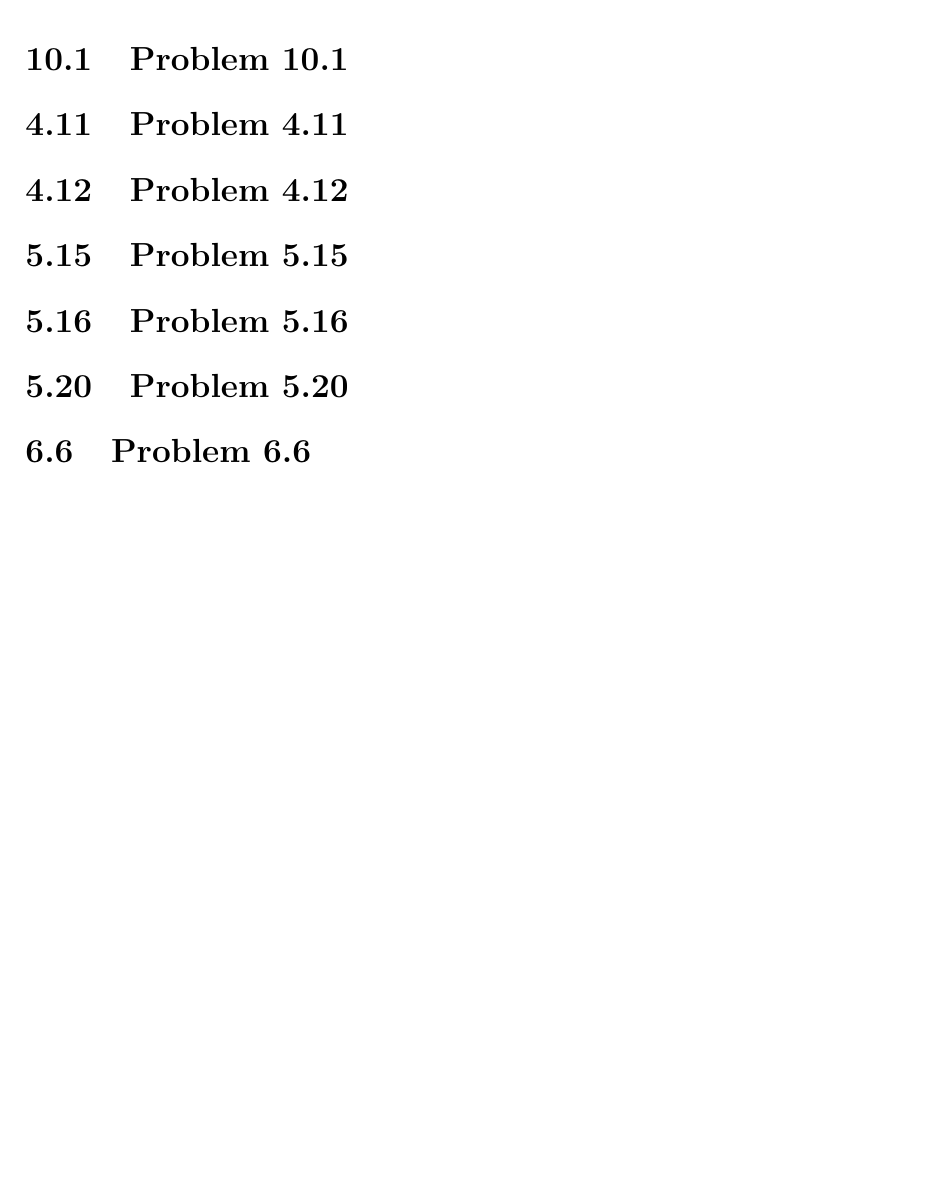
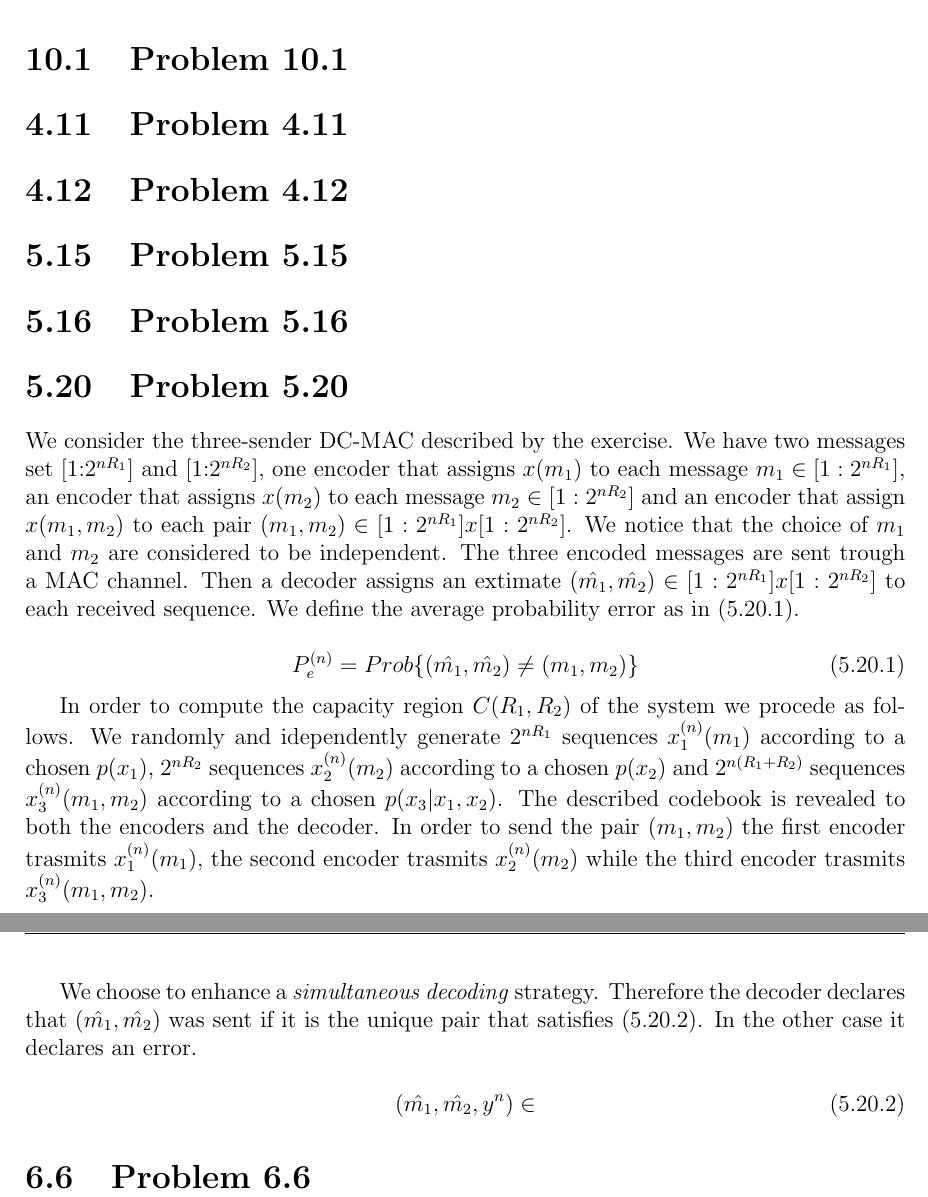
Before and after one commit to mattia-lecci/IT_homeworks, a LaTeX problem sheet (HW2/Solution.tex, which reads HW2/tex/ex6.tex): part of the page before the commit and two parts of pages 1 and 2 of 2 after it, the two joined at a grey line, cut so that both start at the same text, the shorter picture padded with empty space. Compiled offline with LaTeX, dvips and Ghostscript.

Commit message:
Ex 5.20 - Description

```diff
--- a/HW2/tex/ex6.tex
+++ b/HW2/tex/ex6.tex
@@ -1 +1,17 @@
 \mysection{5.20}{Problem 5.20}
+
+We consider the three-sender DC-MAC described by the exercise. We have two messages set [1:$2^{nR_1}$] and [1:$2^{nR_2}$], one encoder that assigns $x(m_1)$ to each message $m_1 \in [1:2^{nR_1}]$, an encoder that assigns $x(m_2)$ to each message $m_2 \in [1:2^{nR_2}]$ and an encoder that assign $x(m_1,m_2)$ to each pair $(m_1,m_2) \in [1:2^{nR_1}]x[1:2^{nR_2}]$. We notice that the choice of $m_1$ and $m_2$ are considered to be independent. The three encoded messages are sent trough a MAC channel. Then a decoder assigns an extimate $(\hat{m_1},\hat{m_2}) \in [1:2^{nR_1}]x[1:2^{nR_2}]$ to each received sequence. We define the average probability error as in \eqref{eq:averror}.
+
+\begin{equation}
+	P_e^{(n)}=Prob\{(\hat{m_1},\hat{m_2}) \neq (m_1,m_2)\}
+	\label{eq:averror}
+\end{equation}
+
+In order to compute the capacity region $C(R_1, R_2)$ of the system we procede as follows. We randomly and idependently generate $2^{nR_1}$ sequences $x_1^{(n)}(m_1)$ according to a chosen $p(x_1)$, $2^{nR_2}$ sequences $x_2^{(n)}(m_2)$ according to a chosen $p(x_2)$ and $2^{n(R_1+R_2)}$ sequences $x_3^{(n)}(m_1,m_2)$ according to a chosen $p(x_3|x_1,x_2)$. The described codebook is revealed to both the encoders and the decoder. In order to send the pair $(m_1,m_2)$ the first encoder trasmits $x_1^{(n)}(m_1)$, the second encoder trasmits $x_2^{(n)}(m_2)$ while the third encoder trasmits $x_3^{(n)}(m_1,m_2)$.
+
+We choose to enhance a \textit{simultaneous decoding} strategy. Therefore the decoder declares that $(\hat{m_1},\hat{m_2})$ was sent if it is the unique pair that satisfies \eqref{eq:sentcond}. In the other case it declares an error.
+
+\begin{equation}
+	(\hat{m_1},\hat{m_2},y^n) \in
+	\label{eq:sentcond}
+\end{equation}
```
